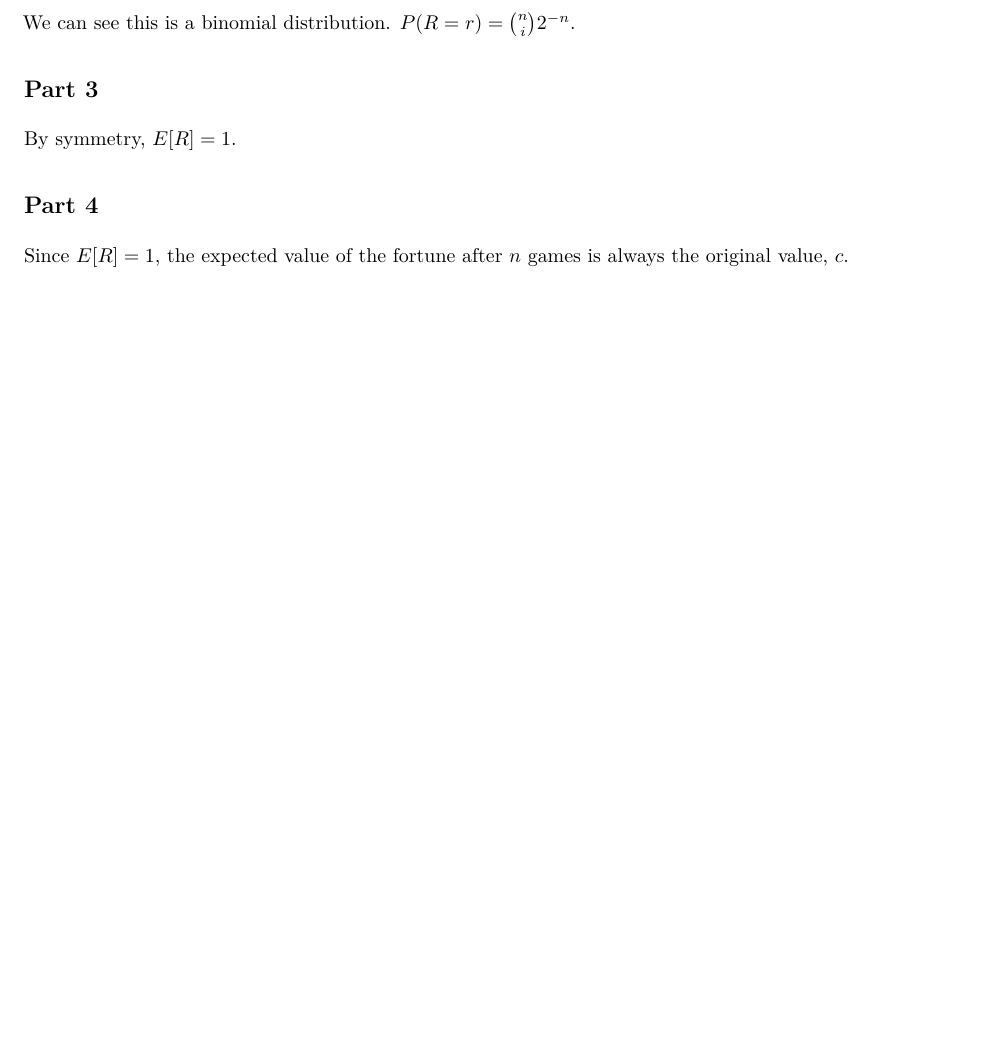
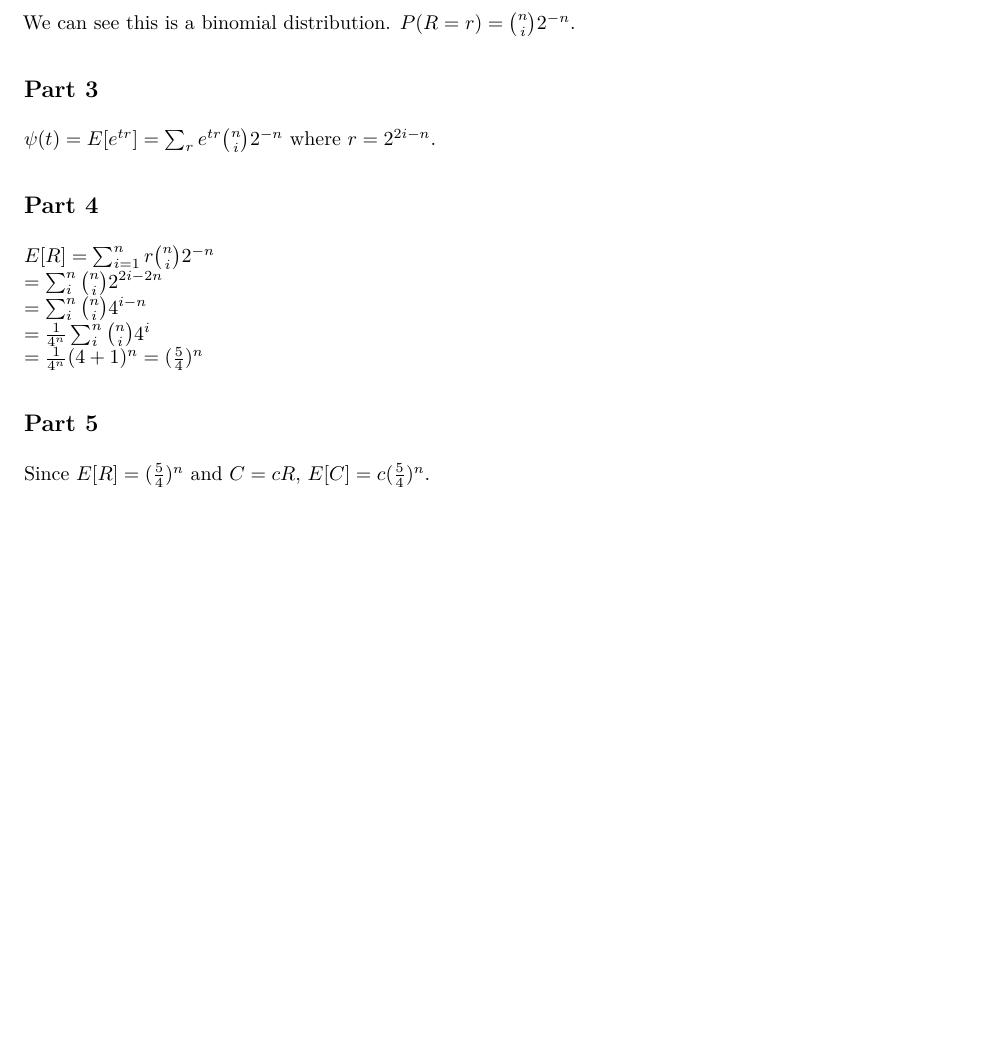
Before and after one commit to johneverettkoo/stats-hw, an R Markdown document (stat-s620/hw7.Rmd): part of page 3 of 3, cut so that both start at the same text. The pictures show the output file stat-s620/hw7.pdf that the author committed with the source.

Commit message:
fixed errors

```diff
--- a/stat-s620/hw7.Rmd
+++ b/stat-s620/hw7.Rmd
@@ -125,9 +125,16 @@ We can see this is a binomial distribution. $P(R = r) = \binom{n}{i} 2^{-n}$.
 
 ## Part 3
 
-By symmetry, $E[R] = 1$.
+$\psi(t) = E[e^{tr}] = \sum_r e^{tr} \binom{n}{i} 2^{-n}$ where $r = 2^{2i - n}$.
 
 ## Part 4
 
-Since $E[R] = 1$, the expected value of the fortune after $n$ games is always
-the original value, $c$.
+$E[R] = \sum_{i=1}^n r \binom{n}{i} 2^{-n}$
+$= \sum_i^n \binom{n}{i} 2^{2i - 2n}$
+$= \sum_i^n \binom{n}{i} 4^{i-n}$
+$= \frac{1}{4^n} \sum_i^n \binom{n}{i} 4^i$
+$= \frac{1}{4^n} (4 + 1)^n = (\frac{5}{4})^n$
+
+## Part 5
+
+Since $E[R] = (\frac{5}{4})^n$ and $C = cR$, $E[C] = c (\frac{5}{4})^n$.
```
Also changed, not shown: stat-s620/hw7.pdf.
